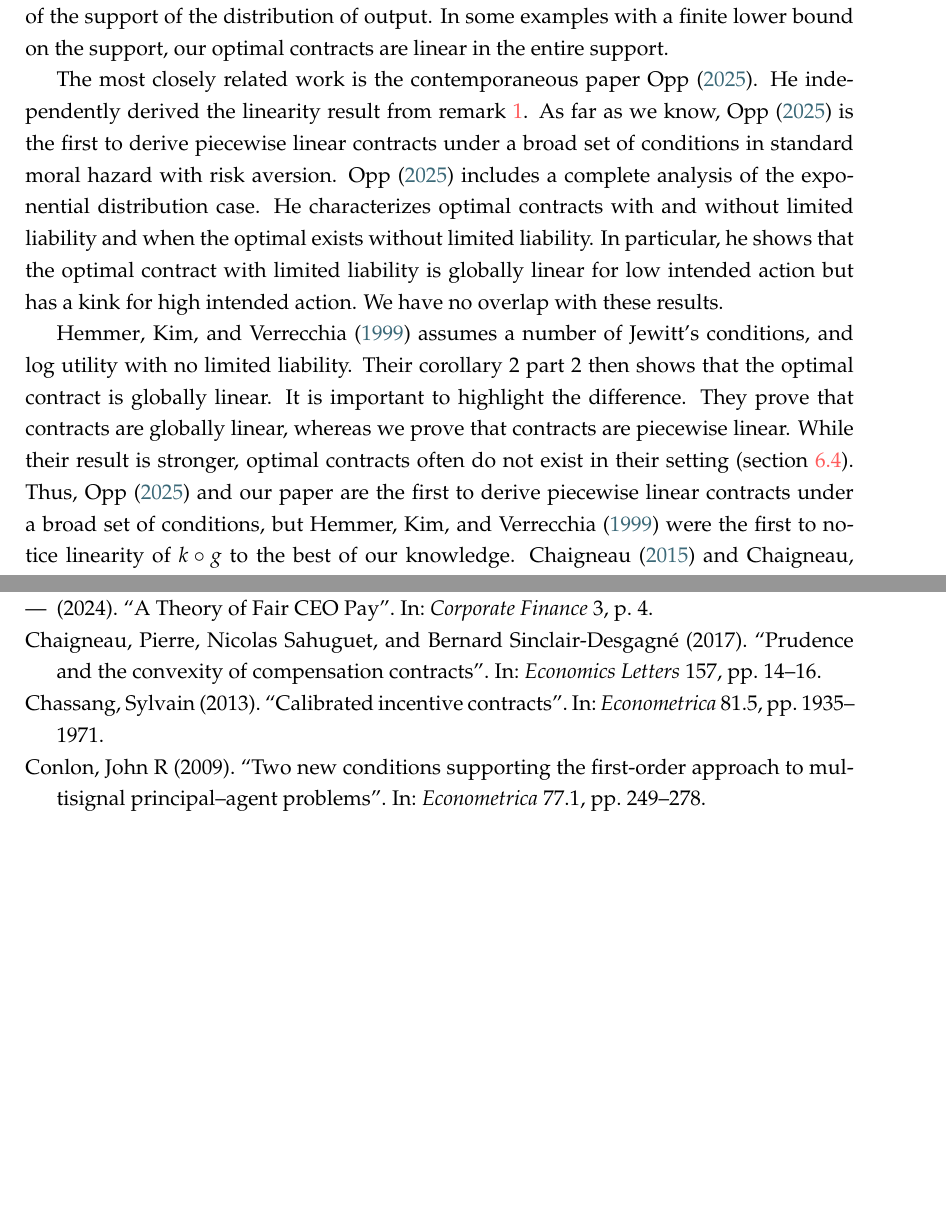
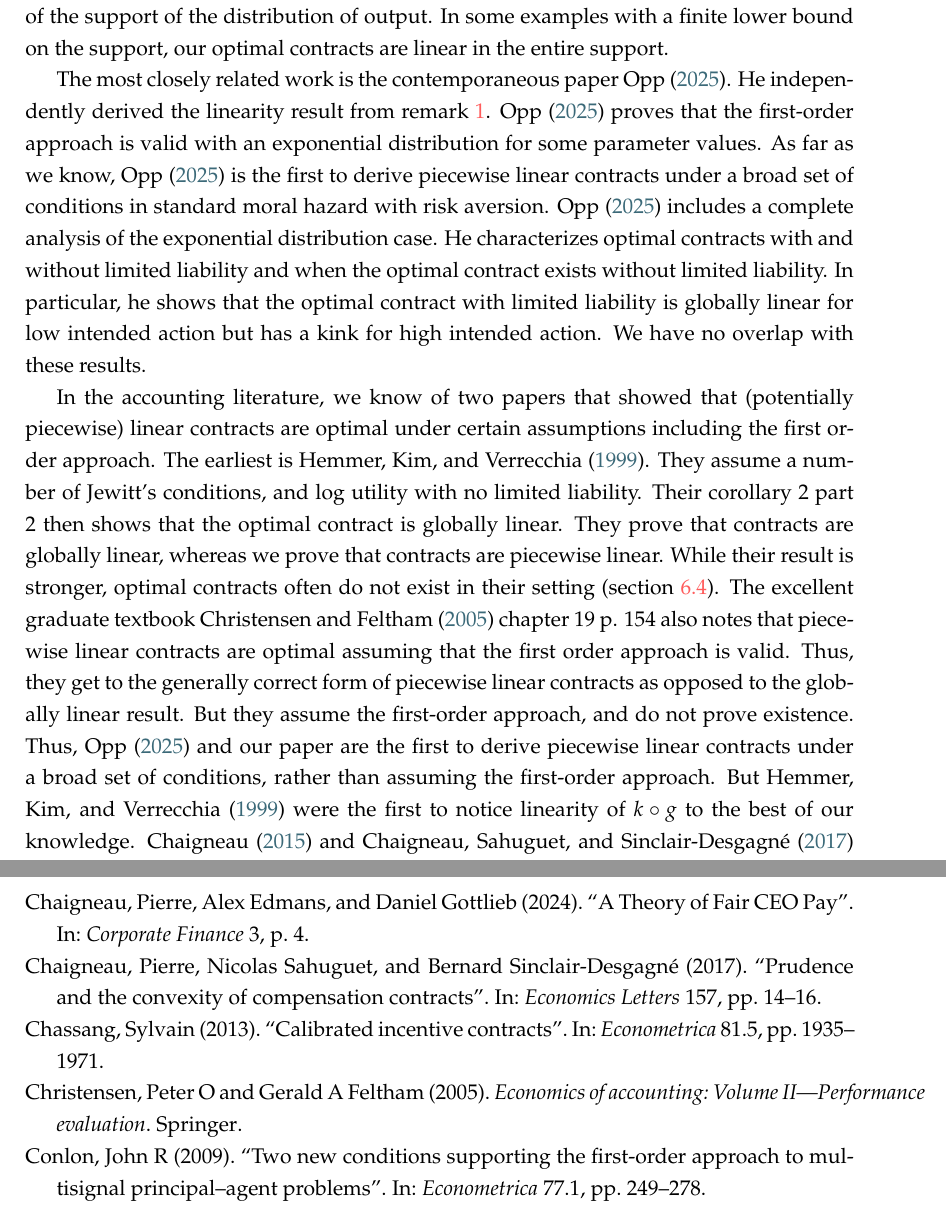
Before and after one commit to eduardomazevedo/azevedo-wolff-2025, a LaTeX paper (tex/manuscript.tex, which reads tex/literature-discussion.tex): two parts of pages 26 and 31 of 41 before the commit and two parts of pages 26 and 32 of 41 after it, joined at a grey line, cut so that both start at the same text, the shorter picture padded with empty space. Compiled offline with pdfLaTeX.

Commit message:
accounting cite, thanks

```diff
--- a/tex/literature-discussion.tex
+++ b/tex/literature-discussion.tex
@@ -17,9 +17,9 @@ A long literature seeks conditions under which optimal contracts are simple, suc
 
 In contrast, we derive piecewise linear contracts under log utility and linear score. Our contracts are option contracts, with payoff of zero for low outcomes and linear increasing payment past a strike price. In some examples, our optimal contracts are linear in most of the support of the distribution of output. In some examples with a finite lower bound on the support, our optimal contracts are linear in the entire support.
 
-The most closely related work is the contemporaneous paper \textcite{opp2025moral}. He independently derived the linearity result from remark \ref{rem:linear-contracts}. As far as we know, \textcite{opp2025moral} is the first to derive piecewise linear contracts under a broad set of conditions in standard moral hazard with risk aversion. \textcite{opp2025moral} includes a complete analysis of the exponential distribution case. He characterizes optimal contracts with and without limited liability and when the optimal exists without limited liability. In particular, he shows that the optimal contract with limited liability is globally linear for low intended action but has a kink for high intended action. We have no overlap with these results.
+The most closely related work is the contemporaneous paper \textcite{opp2025moral}. He independently derived the linearity result from remark \ref{rem:linear-contracts}. \textcite{opp2025moral} proves that the first-order approach is valid with an exponential distribution for some parameter values. As far as we know, \textcite{opp2025moral} is the first to derive piecewise linear contracts under a broad set of conditions in standard moral hazard with risk aversion. \textcite{opp2025moral} includes a complete analysis of the exponential distribution case. He characterizes optimal contracts with and without limited liability and when the optimal contract exists without limited liability. In particular, he shows that the optimal contract with limited liability is globally linear for low intended action but has a kink for high intended action. We have no overlap with these results.
 
-\textcite{hemmer1999introducing} assumes a number of Jewitt's conditions, and log utility with no limited liability. Their corollary 2 part 2 then shows that the optimal contract is globally linear. It is important to highlight the difference. They prove that contracts are globally linear, whereas we prove that contracts are piecewise linear. While their result is stronger, optimal contracts often do not exist in their setting (section \ref{sec:counter-examples}). Thus, \textcite{opp2025moral} and our paper are the first to derive piecewise linear contracts under a broad set of conditions, but \textcite{hemmer1999introducing} were the first to notice linearity of $k \circ g$ to the best of our knowledge. \textcite{chaigneau2015changes,chaigneau2017prudence} also attribute this observation to \textcite{hemmer1999introducing}.
+In the accounting literature, we know of two papers that showed that (potentially piecewise) linear contracts are optimal under certain assumptions including the first order approach. The earliest is \textcite{hemmer1999introducing}. They assume a number of Jewitt's conditions, and log utility with no limited liability. Their corollary 2 part 2 then shows that the optimal contract is globally linear. They prove that contracts are globally linear, whereas we prove that contracts are piecewise linear. While their result is stronger, optimal contracts often do not exist in their setting (section \ref{sec:counter-examples}). The excellent graduate textbook \textcite{christensen2005economics} chapter 19 p. 154 also notes that piecewise linear contracts are optimal assuming that the first order approach is valid. Thus, they get to the generally correct form of piecewise linear contracts as opposed to the globally linear result. But they assume the first-order approach, and do not prove existence. Thus, \textcite{opp2025moral} and our paper are the first to derive piecewise linear contracts under a broad set of conditions, rather than assuming the first-order approach. But \textcite{hemmer1999introducing} were the first to notice linearity of $k \circ g$ to the best of our knowledge. \textcite{chaigneau2015changes,chaigneau2017prudence} also attribute this observation to \textcite{hemmer1999introducing}.
 
 Another closely related paper is \textcite{chaigneau2022should}. They consider the Gaussian-log utility case with limited liability, and assume validity of the first-order approach. Their lemma 2 shows that option contracts are optimal, as in our remark \ref{rem:linear-contracts}. This is the first result we know justifying option contracts in the sense of zero payment for low outcomes and linear increasing payment past a strike price. \citeauthor{holmstrom1978incentives}'s (\citeyear{holmstrom1978incentives}) thesis considers the case of log utility with an upper and lower bound on the wage function. He assumes the first-order approach and shows that the optimal contract is linear within those bounds.
 
```
Also changed, not shown: tex/bibliography.bib (+7 -1 lines), tex/manuscript.tex (+1 -1 lines).
